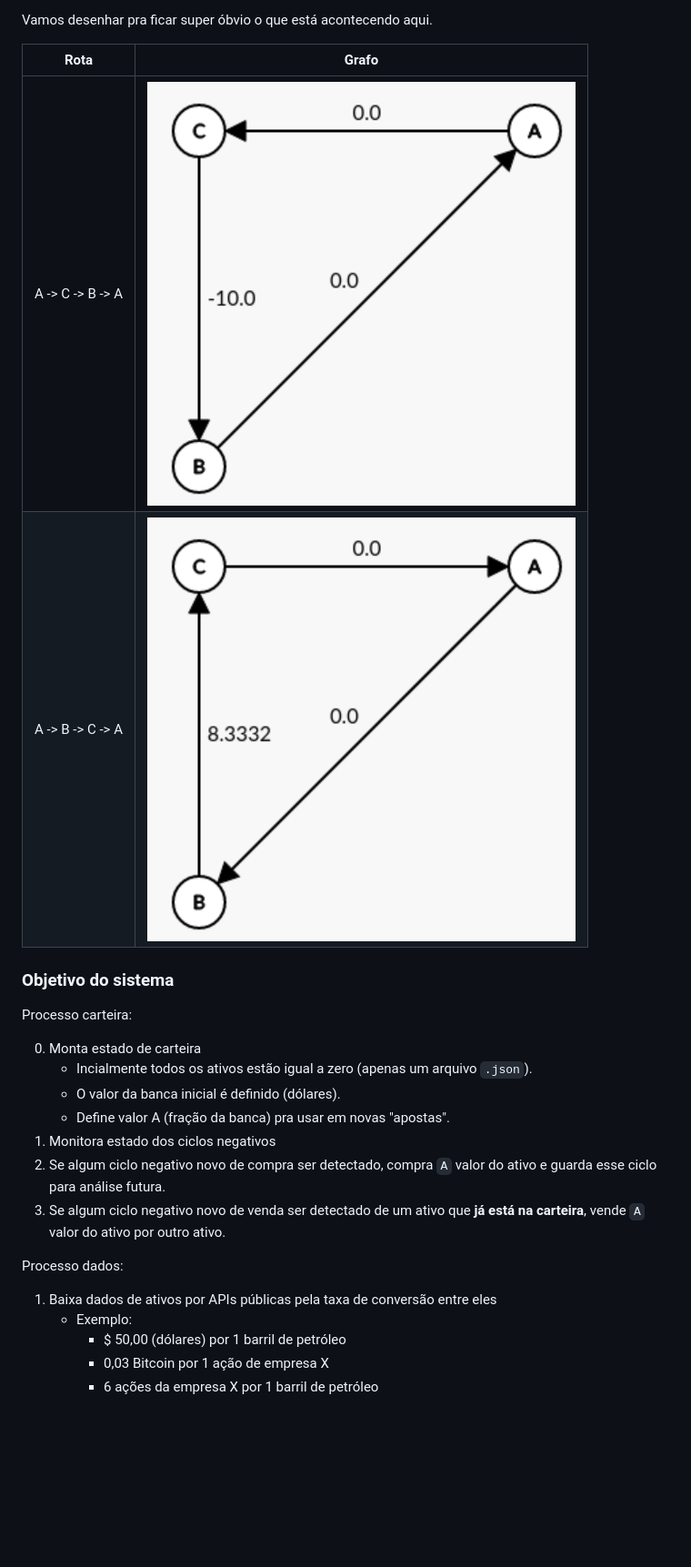
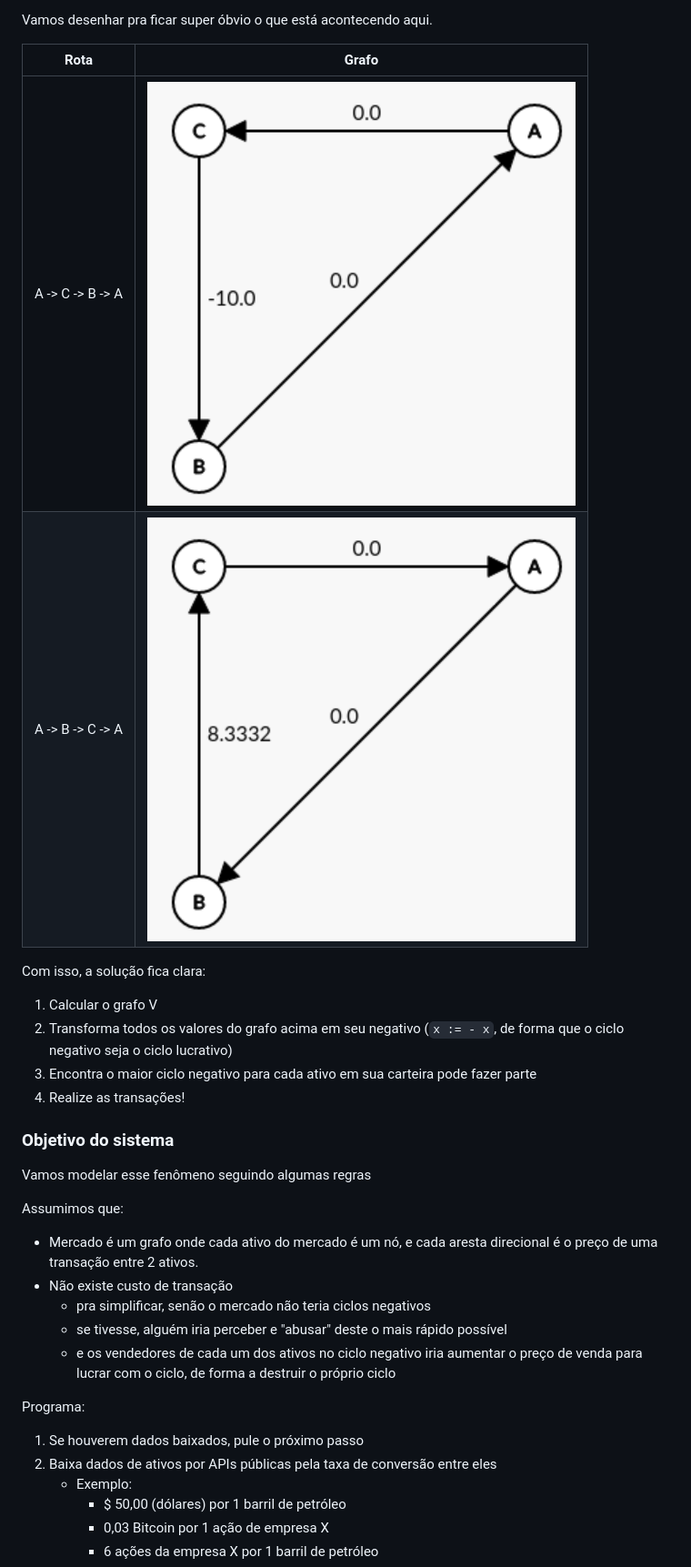
Before and after one commit to projeto-de-algoritmos/DP_Lucro_Sem_Esforco, a Markdown page: README.md, the part around the change printed below. Shown: that part at 91% size. Rendered like a GitHub page; blank space fills up the shorter version.

```diff
--- a/README.md
+++ b/README.md
@@ -124,24 +111,29 @@ Vamos desenhar pra ficar super óbvio o que está acontecendo aqui.
 
 | Rota             | Grafo                                                   |
 | ---------------- | ------------------------------------------------------- |
-| A -> C -> B -> A | ![](figs/Screenshot%20from%202023-07-05%2010-56-05.png) |
-| A -> B -> C -> A | ![](figs/Screenshot%20from%202023-07-05%2011-00-07.png) |
+| A -> C -> B -> A | <div style="width:200px"><img src="figs/Screenshot%20from%202023-07-05%2010-56-05.png"></div> |
+| A -> B -> C -> A | <div style="width:200px"><img src="figs/Screenshot%20from%202023-07-05%2011-00-07.png"></div> |
+
+Com isso, a solução fica clara:
+1. Calcular o grafo V
+2. Transforma todos os valores do grafo acima em seu negativo (`x := - x`, de forma que o ciclo negativo seja o ciclo lucrativo)
+3. Encontra o maior ciclo negativo para cada ativo em sua carteira pode fazer parte
+4. Realize as transações!
 
 ### Objetivo do sistema
 
-Processo carteira:
+Vamos modelar esse fenômeno seguindo algumas regras
 
-0. Monta estado de carteira
-   - Incialmente todos os ativos estão igual a zero (apenas um arquivo `.json`).
-   - O valor da banca inicial é definido (dólares).
-   - Define valor A (fração da banca) pra usar em novas "apostas".
-1. Monitora estado dos ciclos negativos
-2. Se algum ciclo negativo novo de compra ser detectado, compra `A` valor do ativo e guarda esse ciclo para análise futura.
-3. Se algum ciclo negativo novo de venda ser detectado de um ativo que **já está na carteira**, vende `A` valor do ativo por outro ativo.
+Assumimos que:
+- Mercado é um grafo onde cada ativo do mercado é um nó, e cada aresta direcional é o preço de uma transação entre 2 ativos.
+- Não existe custo de transação
+  - pra simplificar, senão o mercado não teria ciclos negativos
+  - se tivesse, alguém iria perceber e "abusar" deste o mais rápido possível
+  - e os vendedores de cada um dos ativos no ciclo negativo iria aumentar o preço de venda para lucrar com o ciclo, de forma a destruir o próprio ciclo
 
-Processo dados:
-
-1. Baixa dados de ativos por APIs públicas pela taxa de conversão entre eles
+Programa:
+1. Se houverem dados baixados, pule o próximo passo
+2. Baixa dados de ativos por APIs públicas pela taxa de conversão entre eles
    - Exemplo:
      - $ 50,00 (dólares) por 1 barril de petróleo
      - 0,03 Bitcoin por 1 ação de empresa X
```
Also changed, not shown: other parts of README.md (+10 -20 lines), figs/problem.jpg (added).
